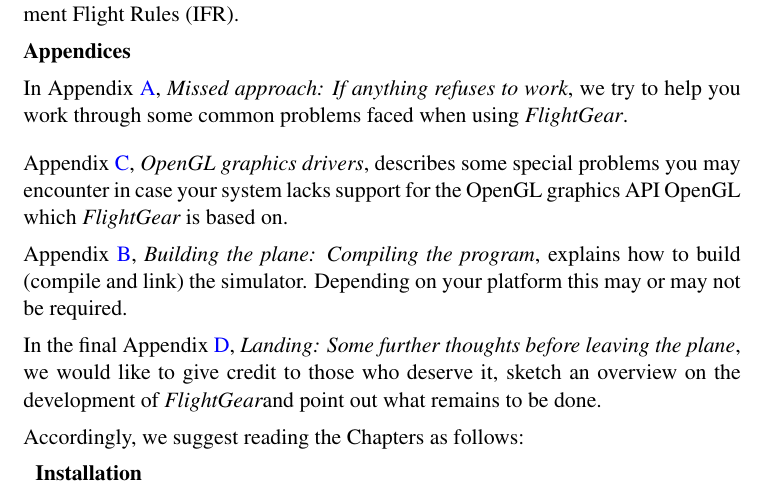
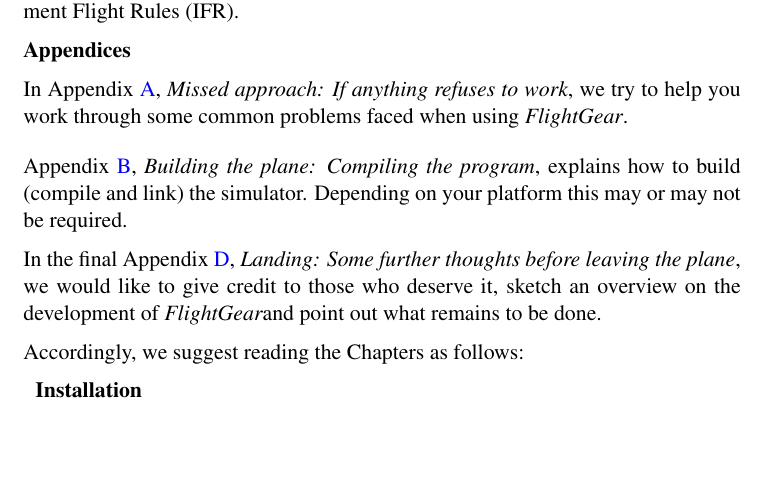
Before and after one commit to tonghuix/getstart-zh, a LaTeX thesis (source/getstart.tex, which reads source/preface.tex): part of page 10 of 223, cut so that both start at the same text, the shorter picture padded with empty space. Compiled offline with pdfLaTeX.

Commit message:
Remove references to Appendix C (OpenGL).

```diff
--- a/source/preface.tex
+++ b/source/preface.tex
@@ -121,13 +121,6 @@
  \bigskip
 
  \noindent
-Appendix~\ref{opengl}, \textit{OpenGL graphics drivers}, describes some
-special problems you may encounter in case your system lacks support
-for the OpenGL graphics API \Index{OpenGL} which \FlightGear{} is based
-on.
- \medskip
-
- \noindent
  Appendix~\ref{building}, \textit{Building the plane: Compiling the program},
 explains how to build (compile and link) the simulator. Depending on your platform this
 may or may not be required.
```
Also changed, not shown: source/missed.tex (+1 -1 lines), source/preface.tex (3 more changed lines).
